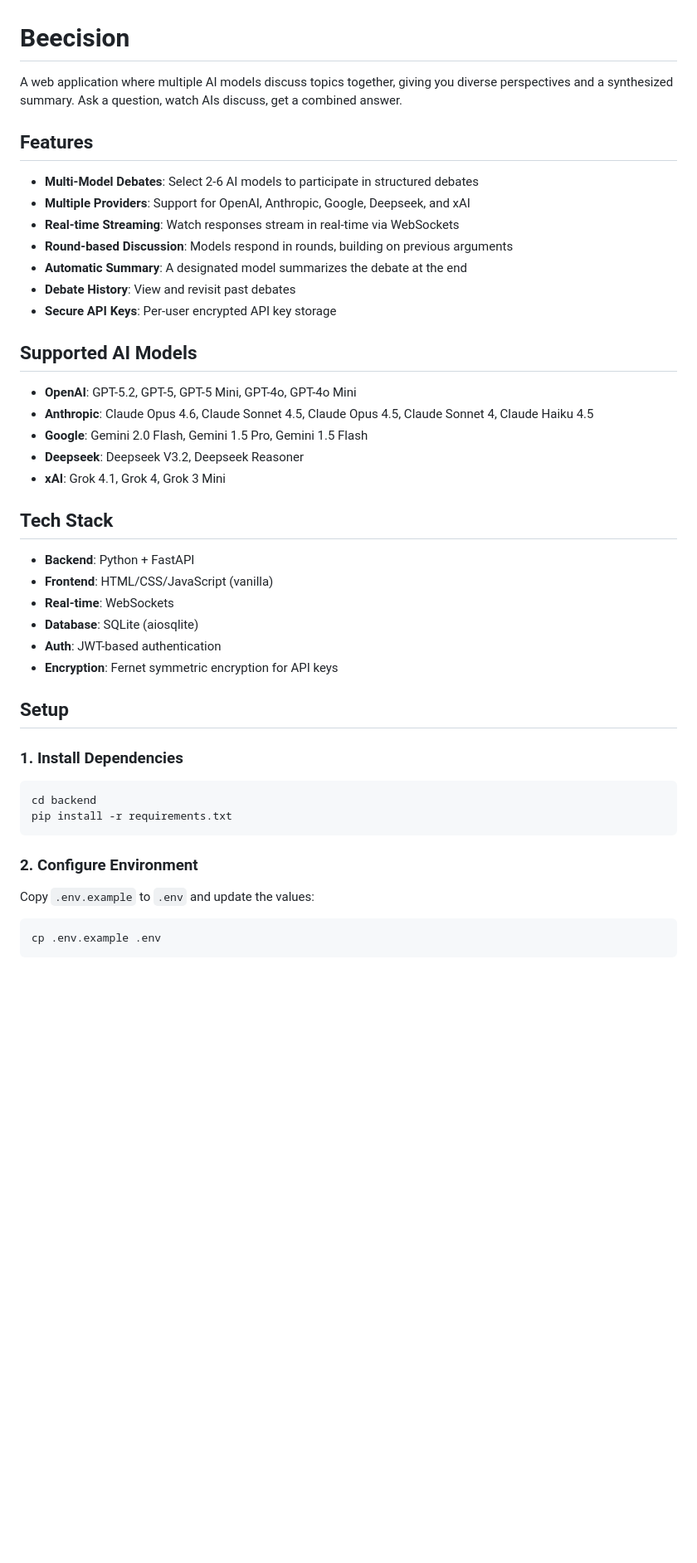
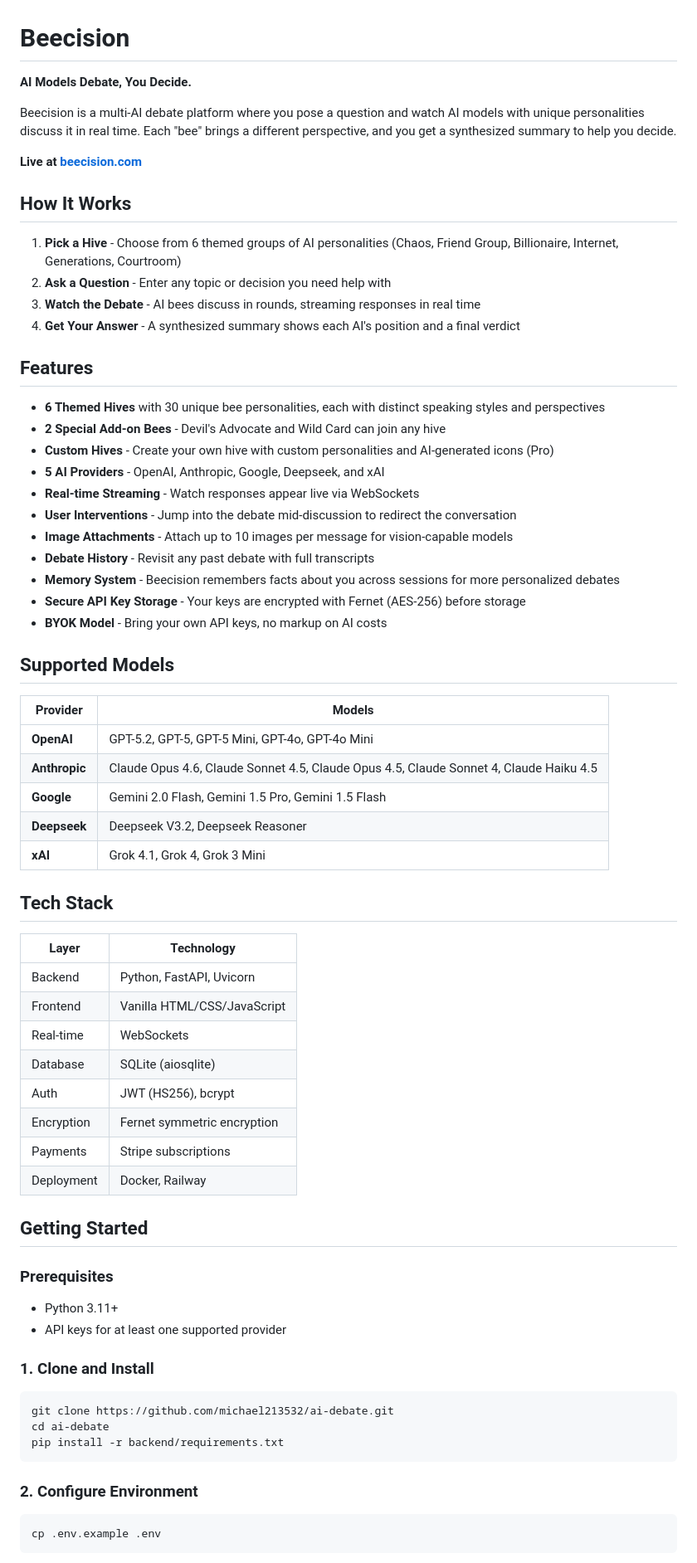
Before and after one commit to michael213532/ai-debate, a Markdown page: README.md, the part around one of its changes. Shown at 83% size. GitHub-like rendering; blank space fills up the shorter version.

````diff
--- a/README.md
+++ b/README.md
@@ -1,46 +1,71 @@
 # Beecision
 
-A web application where multiple AI models discuss topics together, giving you diverse perspectives and a synthesized summary. Ask a question, watch AIs discuss, get a combined answer.
+**AI Models Debate, You Decide.**
+
+Beecision is a multi-AI debate platform where you pose a question and watch AI models with unique personalities discuss it in real time. Each "bee" brings a different perspective, and you get a synthesized summary to help you decide.
+
+**Live at [beecision.com](https://beecision.com)**
+
+## How It Works
+
+1. **Pick a Hive** - Choose from 6 themed groups of AI personalities (Chaos, Friend Group, Billionaire, Internet, Generations, Courtroom)
+2. **Ask a Question** - Enter any topic or decision you need help with
+3. **Watch the Debate** - AI bees discuss in rounds, streaming responses in real time
+4. **Get Your Answer** - A synthesized summary shows each AI's position and a final verdict
 
 ## Features
 
-- **Multi-Model Debates**: Select 2-6 AI models to participate in structured debates
-- **Multiple Providers**: Support for OpenAI, Anthropic, Google, Deepseek, and xAI
-- **Real-time Streaming**: Watch responses stream in real-time via WebSockets
-- **Round-based Discussion**: Models respond in rounds, building on previous arguments
-- **Automatic Summary**: A designated model summarizes the debate at the end
-- **Debate History**: View and revisit past debates
-- **Secure API Keys**: Per-user encrypted API key storage
+- **6 Themed Hives** with 30 unique bee personalities, each with distinct speaking styles and perspectives
+- **2 Special Add-on Bees** - Devil's Advocate and Wild Card can join any hive
+- **Custom Hives** - Create your own hive with custom personalities and AI-generated icons (Pro)
+- **5 AI Providers** - OpenAI, Anthropic, Google, Deepseek, and xAI
+- **Real-time Streaming** - Watch responses appear live via WebSockets
+- **User Interventions** - Jump into the debate mid-discussion to redirect the conversation
+- **Image Attachments** - Attach up to 10 images per message for vision-capable models
+- **Debate History** - Revisit any past debate with full transcripts
+- **Memory System** - Beecision remembers facts about you across sessions for more personalized debates
+- **Secure API Key Storage** - Your keys are encrypted with Fernet (AES-256) before storage
+- **BYOK Model** - Bring your own API keys, no markup on AI costs
 
-## Supported AI Models
+## Supported Models
 
-- **OpenAI**: GPT-5.2, GPT-5, GPT-5 Mini, GPT-4o, GPT-4o Mini
-- **Anthropic**: Claude Opus 4.6, Claude Sonnet 4.5, Claude Opus 4.5, Claude Sonnet 4, Claude Haiku 4.5
-- **Google**: Gemini 2.0 Flash, Gemini 1.5 Pro, Gemini 1.5 Flash
-- **Deepseek**: Deepseek V3.2, Deepseek Reasoner
-- **xAI**: Grok 4.1, Grok 4, Grok 3 Mini
+| Provider | Models |
+|----------|--------|
+| **OpenAI** | GPT-5.2, GPT-5, GPT-5 Mini, GPT-4o, GPT-4o Mini |
+| **Anthropic** | Claude Opus 4.6, Claude Sonnet 4.5, Claude Opus 4.5, Claude Sonnet 4, Claude Haiku 4.5 |
+| **Google** | Gemini 2.0 Flash, Gemini 1.5 Pro, Gemini 1.5 Flash |
+| **Deepseek** | Deepseek V3.2, Deepseek Reasoner |
+| **xAI** | Grok 4.1, Grok 4, Grok 3 Mini |
 
 ## Tech Stack
 
-- **Backend**: Python + FastAPI
-- **Frontend**: HTML/CSS/JavaScript (vanilla)
-- **Real-time**: WebSockets
-- **Database**: SQLite (aiosqlite)
-- **Auth**: JWT-based authentication
-- **Encryption**: Fernet symmetric encryption for API keys
+| Layer | Technology |
+|-------|-----------|
+| Backend | Python, FastAPI, Uvicorn |
+| Frontend | Vanilla HTML/CSS/JavaScript |
+| Real-time | WebSockets |
+| Database | SQLite (aiosqlite) |
+| Auth | JWT (HS256), bcrypt |
+| Encryption | Fernet symmetric encryption |
+| Payments | Stripe subscriptions |
+| Deployment | Docker, Railway |
 
-## Setup
+## Getting Started
 
-### 1. Install Dependencies
+### Prerequisites
+
+- Python 3.11+
+- API keys for at least one supported provider
+
+### 1. Clone and Install
 
 ```bash
-cd backend
-pip install -r requirements.txt
+git clone https://github.com/michael213532/ai-debate.git
+cd ai-debate
+pip install -r backend/requirements.txt
 ```
 
 ### 2. Configure Environment
-
-Copy `.env.example` to `.env` and update the values:
 
 ```bash
 cp .env.example .env
````
Also changed, not shown: other parts of README.md (+100 -69 lines).
